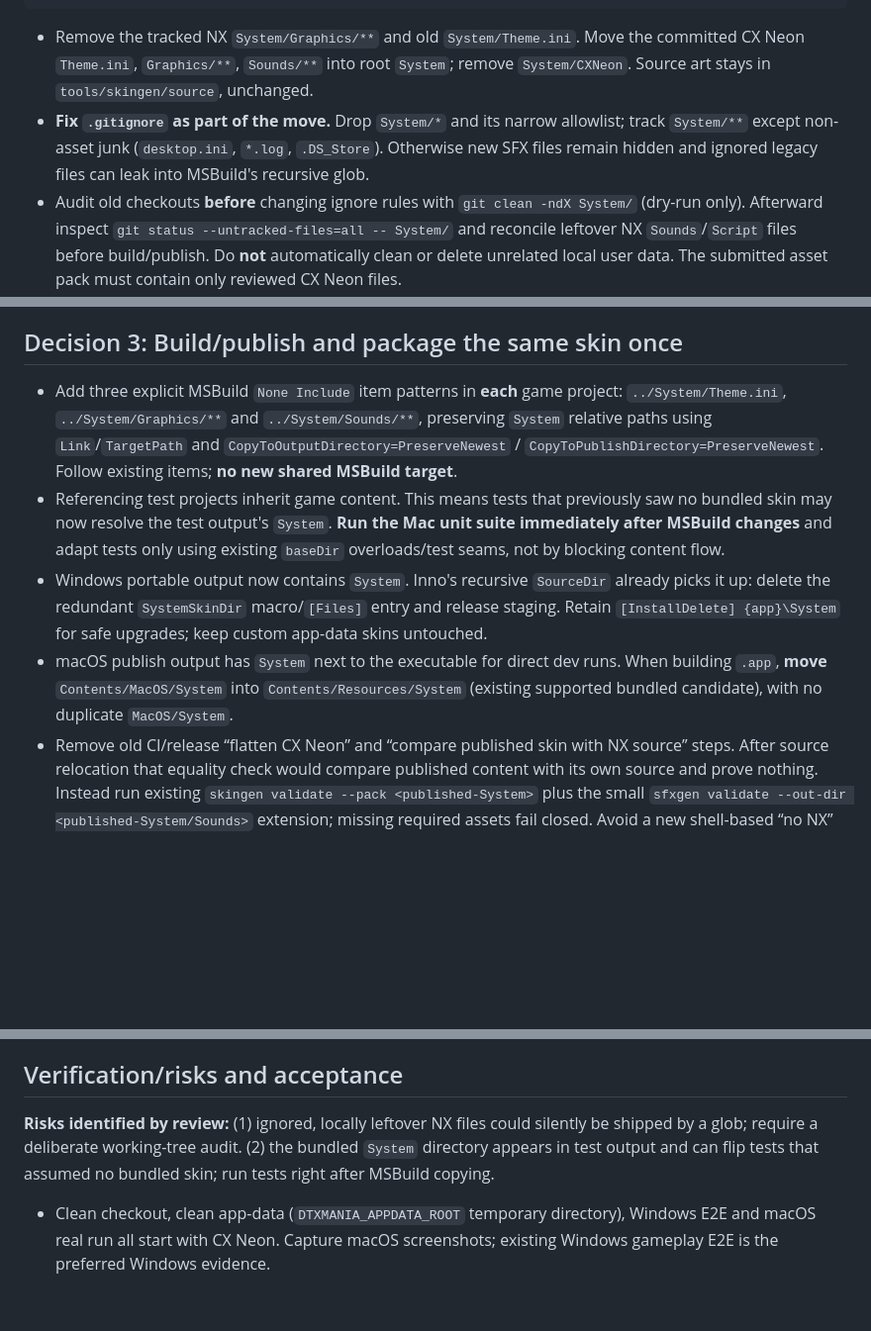
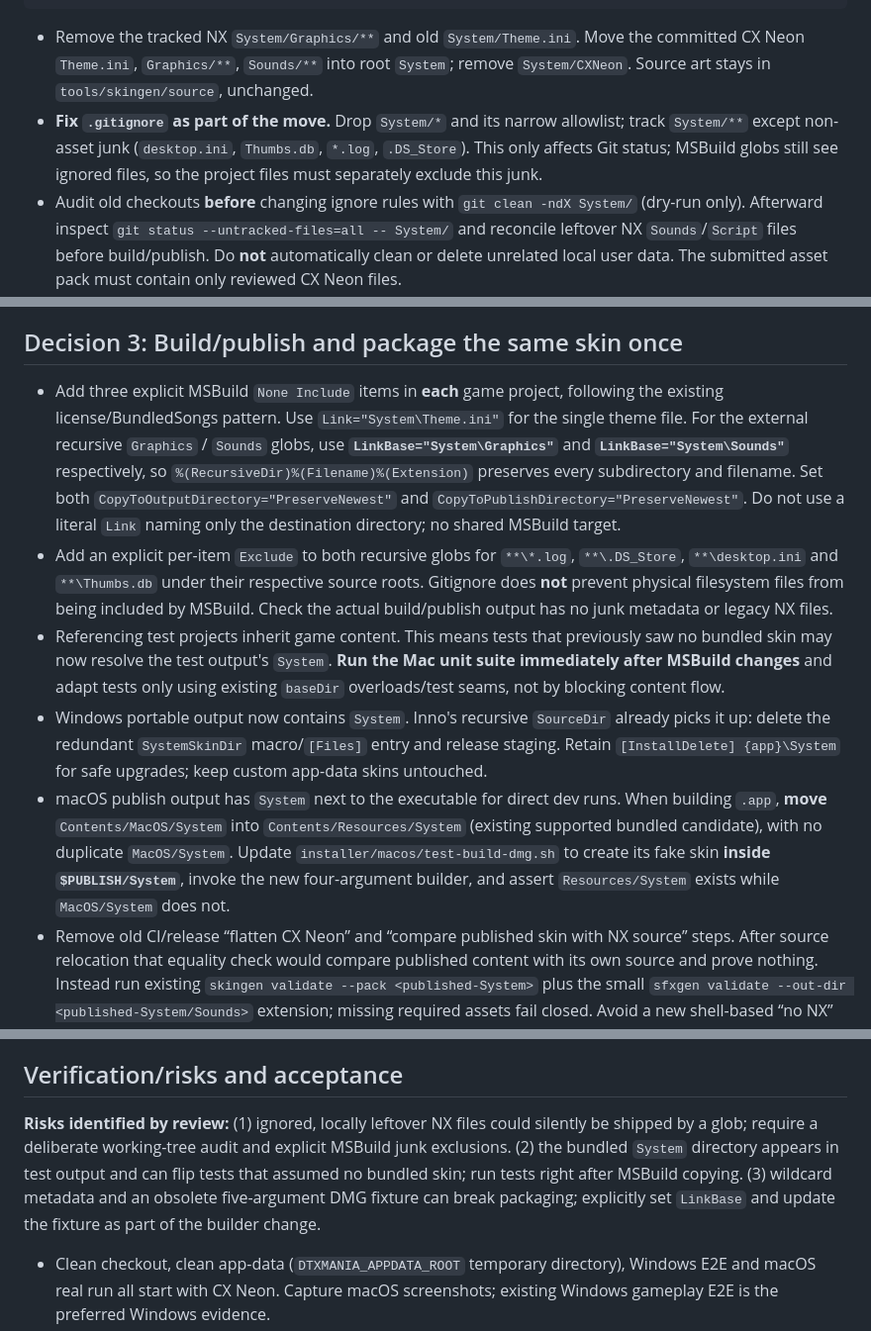
Before and after one commit to cwchanap/DTXManiaCX, a Markdown page: docs/proposals/2026-11-09-hpa-798-design.md, 3 parts joined by grey strips. Shown at 99% size. Rendered like a GitHub page; blank space fills up the shorter version.

Commit message:
docs(HPA-798): specify MSBuild glob metadata and DMG fixture obligations

````diff
--- a/docs/proposals/2026-11-09-hpa-798-design.md
+++ b/docs/proposals/2026-11-09-hpa-798-design.md
@@ -29,7 +29,7 @@ System/
 ```
 
 - Remove the tracked NX `System/Graphics/**` and old `System/Theme.ini`. Move the committed CX Neon `Theme.ini`, `Graphics/**`, `Sounds/**` into root `System`; remove `System/CXNeon`. Source art stays in `tools/skingen/source`, unchanged.
-- **Fix `.gitignore` as part of the move.** Drop `System/*` and its narrow allowlist; track `System/**` except non-asset junk (`desktop.ini`, `*.log`, `.DS_Store`). Otherwise new SFX files remain hidden and ignored legacy files can leak into MSBuild's recursive glob.
+- **Fix `.gitignore` as part of the move.** Drop `System/*` and its narrow allowlist; track `System/**` except non-asset junk (`desktop.ini`, `Thumbs.db`, `*.log`, `.DS_Store`). This only affects Git status; MSBuild globs still see ignored files, so the project files must separately exclude this junk.
 - Audit old checkouts **before** changing ignore rules with `git clean -ndX System/` (dry-run only). Afterward inspect `git status --untracked-files=all -- System/` and reconcile leftover NX `Sounds`/`Script` files before build/publish. Do **not** automatically clean or delete unrelated local user data. The submitted asset pack must contain only reviewed CX Neon files.
 - Preserve asset bytes and paths relative to the skin root. No asset regeneration, no runtime fallback shims, no Git-history rewrite, no auto-removal of app-data skins.
 
@@ -43,10 +43,11 @@ System/
 
 ## Decision 3: Build/publish and package the same skin once
 
-- Add three explicit MSBuild `None Include` item patterns in **each** game project: `../System/Theme.ini`, `../System/Graphics/**` and `../System/Sounds/**`, preserving `System` relative paths using `Link`/`TargetPath` and `CopyToOutputDirectory=PreserveNewest` / `CopyToPublishDirectory=PreserveNewest`. Follow existing items; **no new shared MSBuild target**.
+- Add three explicit MSBuild `None Include` items in **each** game project, following the existing license/BundledSongs pattern. Use `Link="System\Theme.ini"` for the single theme file. For the external recursive `Graphics` / `Sounds` globs, use **`LinkBase="System\Graphics"`** and **`LinkBase="System\Sounds"`** respectively, so `%(RecursiveDir)%(Filename)%(Extension)` preserves every subdirectory and filename. Set both `CopyToOutputDirectory="PreserveNewest"` and `CopyToPublishDirectory="PreserveNewest"`. Do not use a literal `Link` naming only the destination directory; no shared MSBuild target.
+- Add an explicit per-item `Exclude` to both recursive globs for `**\*.log`, `**\.DS_Store`, `**\desktop.ini` and `**\Thumbs.db` under their respective source roots. Gitignore does **not** prevent physical filesystem files from being included by MSBuild. Check the actual build/publish output has no junk metadata or legacy NX files.
 - Referencing test projects inherit game content. This means tests that previously saw no bundled skin may now resolve the test output's `System`. **Run the Mac unit suite immediately after MSBuild changes** and adapt tests only using existing `baseDir` overloads/test seams, not by blocking content flow.
 - Windows portable output now contains `System`. Inno's recursive `SourceDir` already picks it up: delete the redundant `SystemSkinDir` macro/`[Files]` entry and release staging. Retain `[InstallDelete] {app}\System` for safe upgrades; keep custom app-data skins untouched.
-- macOS publish output has `System` next to the executable for direct dev runs. When building `.app`, **move** `Contents/MacOS/System` into `Contents/Resources/System` (existing supported bundled candidate), with no duplicate `MacOS/System`.
+- macOS publish output has `System` next to the executable for direct dev runs. When building `.app`, **move** `Contents/MacOS/System` into `Contents/Resources/System` (existing supported bundled candidate), with no duplicate `MacOS/System`. Update `installer/macos/test-build-dmg.sh` to create its fake skin **inside `$PUBLISH/System`**, invoke the new four-argument builder, and assert `Resources/System` exists while `MacOS/System` does not.
 - Remove old CI/release “flatten CX Neon” and “compare published skin with NX source” steps. After source relocation that equality check would compare published content with its own source and prove nothing. Instead run existing `skingen validate --pack <published-System>` plus the small `sfxgen validate --out-dir <published-System/Sounds>` extension; missing required assets fail closed. Avoid a new shell-based “no NX” assertion framework.
 
 ## Decision 4: Bounded documentation cleanup
@@ -58,7 +59,7 @@ System/
 
 ## Verification/risks and acceptance
 
-**Risks identified by review:** (1) ignored, locally leftover NX files could silently be shipped by a glob; require a deliberate working-tree audit. (2) the bundled `System` directory appears in test output and can flip tests that assumed no bundled skin; run tests right after MSBuild copying.
+**Risks identified by review:** (1) ignored, locally leftover NX files could silently be shipped by a glob; require a deliberate working-tree audit and explicit MSBuild junk exclusions. (2) the bundled `System` directory appears in test output and can flip tests that assumed no bundled skin; run tests right after MSBuild copying. (3) wildcard metadata and an obsolete five-argument DMG fixture can break packaging; explicitly set `LinkBase` and update the fixture as part of the builder change.
 
 - Clean checkout, clean app-data (`DTXMANIA_APPDATA_ROOT` temporary directory), Windows E2E and macOS real run all start with CX Neon. Capture macOS screenshots; existing Windows gameplay E2E is the preferred Windows evidence.
 - Local developer setups previously activated with `just install-cx-neon true` may still point at a symlink to the deleted folder or retain app-data NX art. **Document a manual developer-only cleanup**: remove stale `<appdata>/System/{CXNeon,Graphics,Sounds,Script}` only after checking local customizations, then reselect `Default`. No automatic migration or deletion of player data.
````
